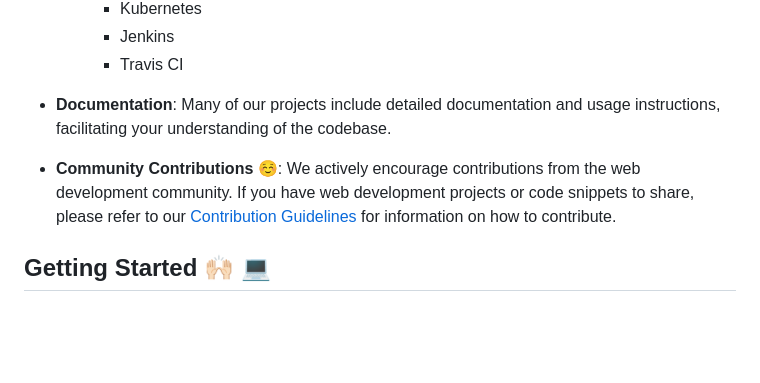
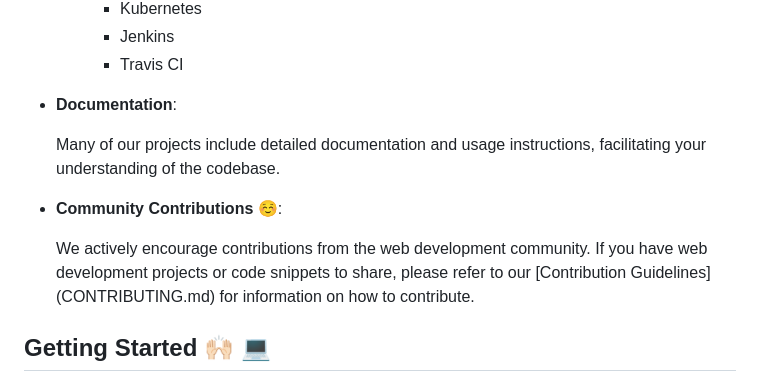
Before and after one commit to Manishak798/Web-development, a Markdown page: README.md, the part around the change. Drawn GitHub-style; blank space fills up the shorter version.

Commit message:
Update README.md (#47)

```diff
--- a/README.md
+++ b/README.md
@@ -43,9 +43,14 @@ This repository is a comprehensive resource hub for web developers, encompassing
         - Jenkins
         - Travis CI
 
-- **Documentation**: Many of our projects include detailed documentation and usage instructions, facilitating your understanding of the codebase.
+- **Documentation**:
 
-- **Community Contributions** ☺️: We actively encourage contributions from the web development community. If you have web development projects or code snippets to share, please refer to our [Contribution Guidelines](CONTRIBUTING.md) for information on how to contribute.
+  Many of our projects include detailed documentation and usage instructions, facilitating your understanding of the codebase.
+
+- **Community Contributions** ☺️:
+
+  We actively encourage contributions from the web development community. If you have web development projects or code snippets to share, please refer to our [Contribution Guidelines]
+  (CONTRIBUTING.md) for information on how to contribute.
 
 ## Getting Started 🙌🏻 💻
 
```
